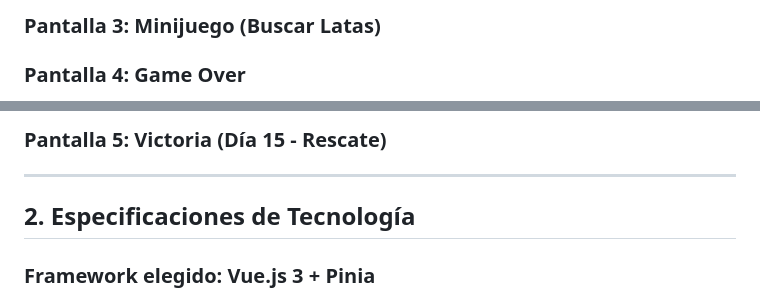
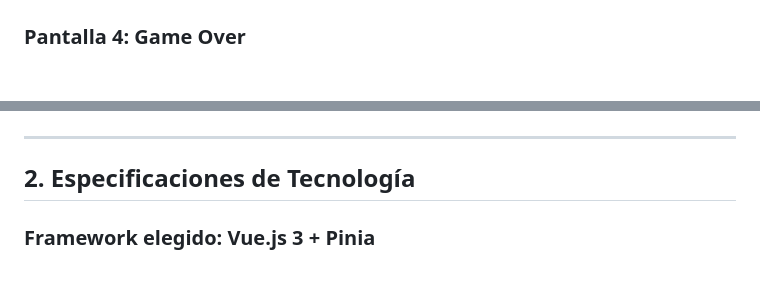
Before and after one commit to MatiasMoragaAS/para-md, a Markdown page: Desing.md, 2 parts joined by grey strips. Rendered like a GitHub page; blank space fills up the shorter version.

```diff
--- a/Desing.md
+++ b/Desing.md
@@ -39,4 +40,3 @@ Mecánicas: El juego se basa en un sistema de supervivencia por días, donde el
 
-### Pantalla 3: Minijuego (Buscar Latas)
 
 ### Pantalla 4: Game Over
@@ -43,5 +44,4 @@ Mecánicas: El juego se basa en un sistema de supervivencia por días, donde el
 
-### Pantalla 5: Victoria (Día 15 - Rescate)
 
 
 
```
Also changed, not shown: other parts of Desing.md (+2 -0 lines).
